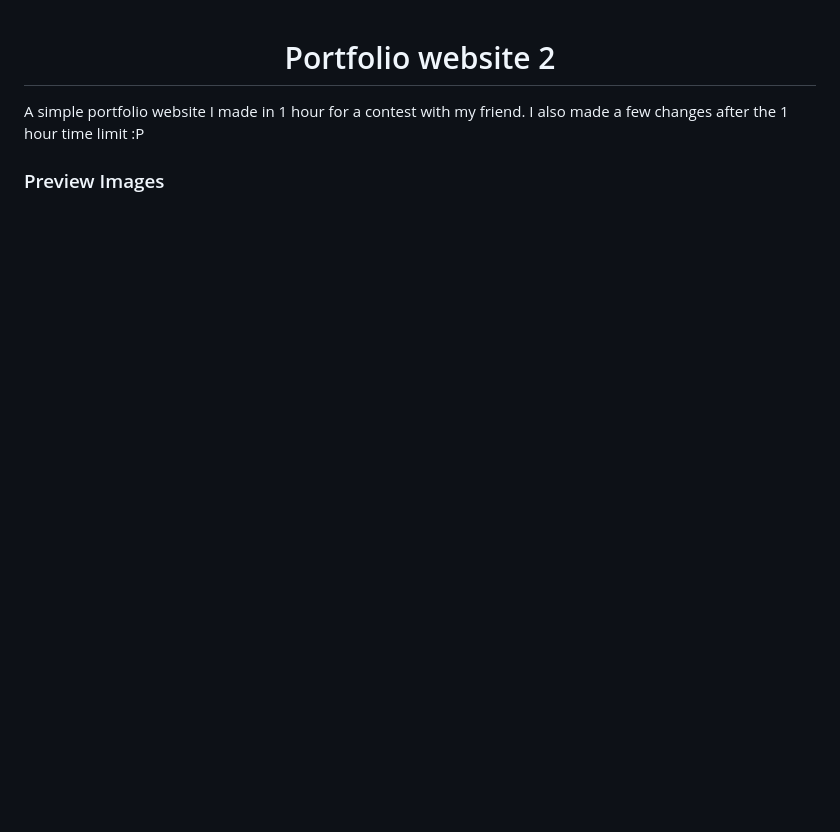
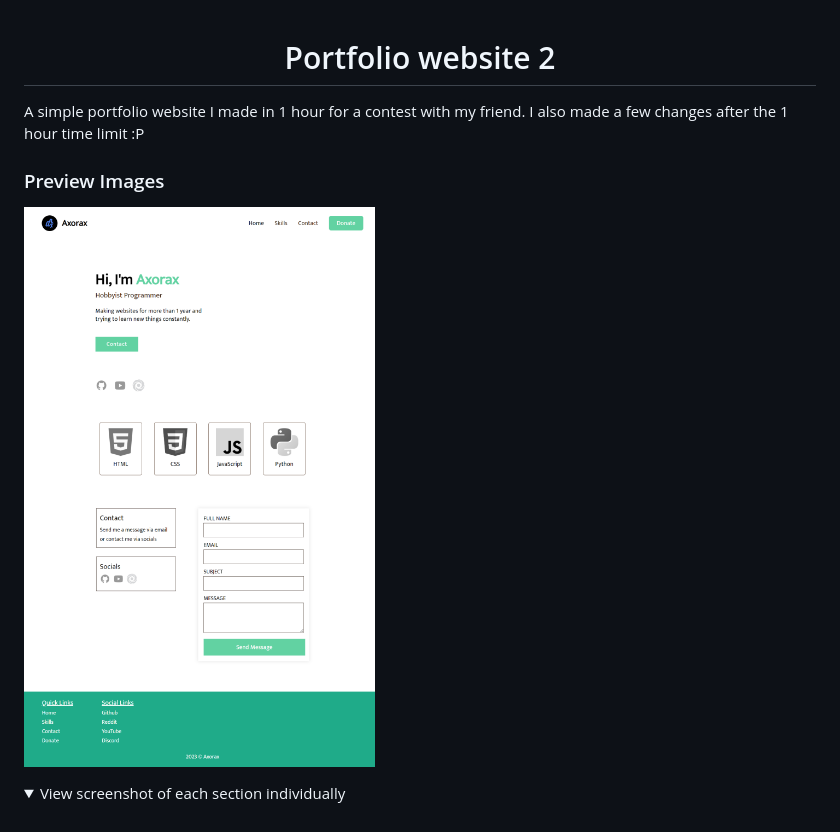
Before and after one commit to Axorax/portfolio-website-2, a Markdown page: README.md, the part around the change printed below. Drawn GitHub-style; pictures changed too: preview-images/preview.png (added); folded sections open; blank space fills up the shorter version.

```diff
--- a/README.md
+++ b/README.md
@@ -3,6 +3,14 @@
 A simple portfolio website I made in 1 hour for a contest with my friend. I also made a few changes after the 1 hour time limit :P
 
 ### Preview Images
+
+![Website Preview Image Full](./preview-images/preview.png)
+
+<details>
+
+<summary>View screenshot of each section individually</summary>
+
+<br>
 
 ![Website Preview Image](./preview-images/preview-1.png)
 
```
Also changed, not shown: other parts of README.md (+3 -0 lines).
